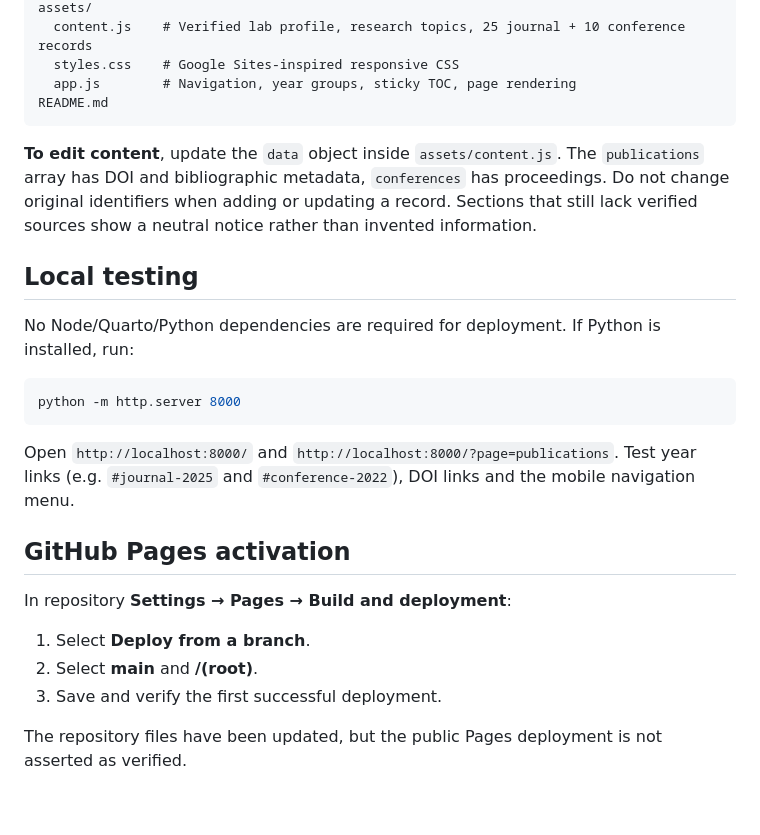
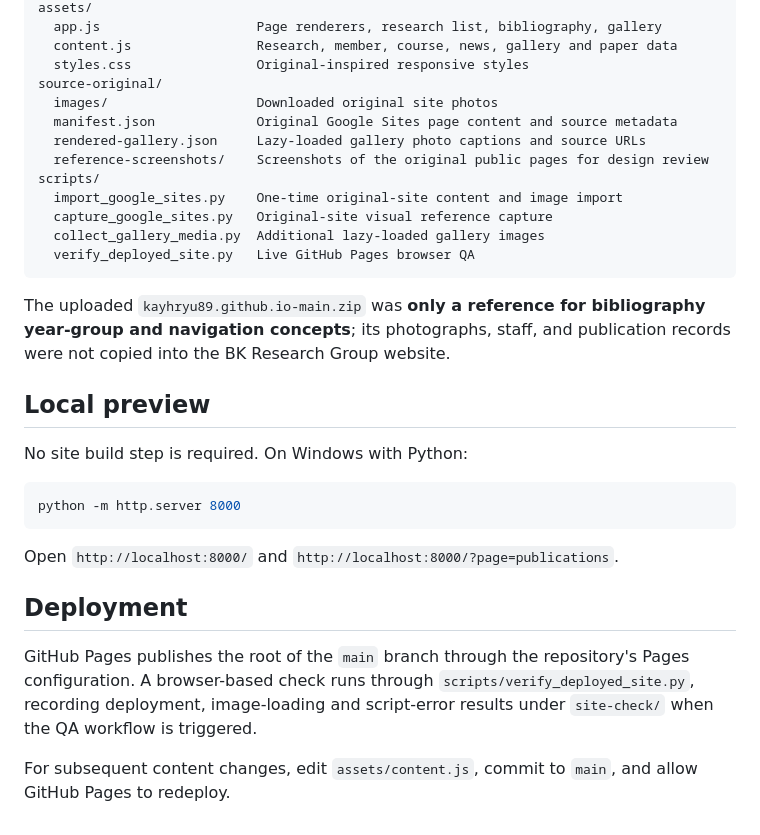
Before and after one commit to labipe2023/labipe2023.github.io, a Markdown page: README.md, the part around one of its changes. GitHub-like rendering.

````diff
--- a/README.md
+++ b/README.md
@@ -44,27 +40,33 @@ index.html
 assets/
-  content.js    # Verified lab profile, research topics, 25 journal + 10 conference records
-  styles.css    # Google Sites-inspired responsive CSS
-  app.js        # Navigation, year groups, sticky TOC, page rendering
-README.md
+  app.js                    Page renderers, research list, bibliography, gallery
+  content.js                Research, member, course, news, gallery and paper data
+  styles.css                Original-inspired responsive styles
+source-original/
+  images/                   Downloaded original site photos
+  manifest.json             Original Google Sites page content and source metadata
+  rendered-gallery.json     Lazy-loaded gallery photo captions and source URLs
+  reference-screenshots/    Screenshots of the original public pages for design review
+scripts/
+  import_google_sites.py    One-time original-site content and image import
+  capture_google_sites.py   Original-site visual reference capture
+  collect_gallery_media.py  Additional lazy-loaded gallery images
+  verify_deployed_site.py   Live GitHub Pages browser QA
 ```
 
-**To edit content**, update the `data` object inside `assets/content.js`. The `publications` array has DOI and bibliographic metadata, `conferences` has proceedings. Do not change original identifiers when adding or updating a record. Sections that still lack verified sources show a neutral notice rather than invented information.
+The uploaded `kayhryu89.github.io-main.zip` was **only a reference for bibliography year-group and navigation concepts**; its photographs, staff, and publication records were not copied into the BK Research Group website.
 
-## Local testing
+## Local preview
 
-No Node/Quarto/Python dependencies are required for deployment. If Python is installed, run:
+No site build step is required. On Windows with Python:
 
 ```powershell
 python -m http.server 8000
 ```
 
-Open `http://localhost:8000/` and `http://localhost:8000/?page=publications`. Test year links (e.g. `#journal-2025` and `#conference-2022`), DOI links and the mobile navigation menu.
+Open `http://localhost:8000/` and `http://localhost:8000/?page=publications`.
 
-## GitHub Pages activation
+## Deployment
 
-In repository **Settings → Pages → Build and deployment**:
-1. Select **Deploy from a branch**.
-2. Select **main** and **/(root)**.
-3. Save and verify the first successful deployment.
+GitHub Pages publishes the root of the `main` branch through the repository's Pages configuration. A browser-based check runs through `scripts/verify_deployed_site.py`, recording deployment, image-loading and script-error results under `site-check/` when the QA workflow is triggered.
 
-The repository files have been updated, but the public Pages deployment is not asserted as verified.
+For subsequent content changes, edit `assets/content.js`, commit to `main`, and allow GitHub Pages to redeploy.
````
Also changed, not shown: other parts of README.md (+27 -31 lines).
